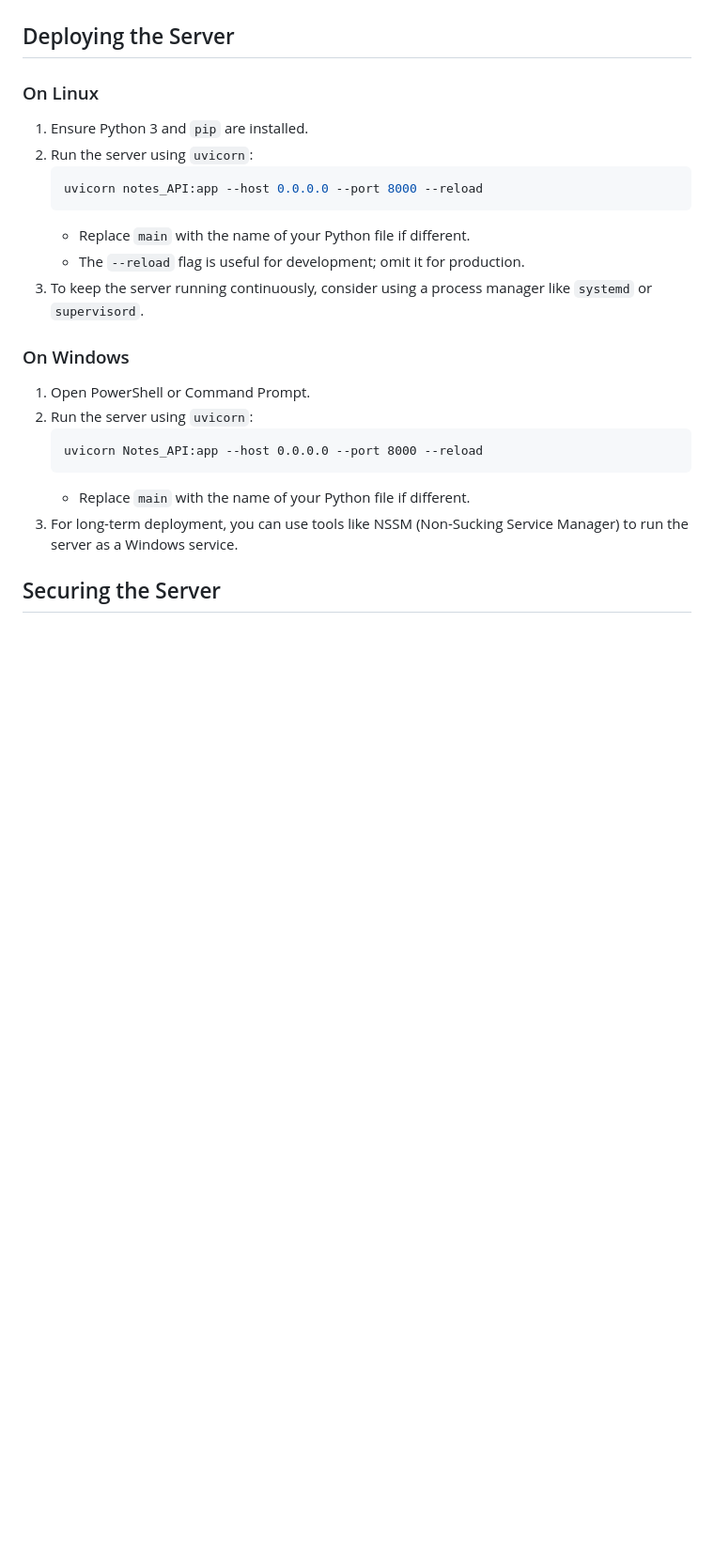
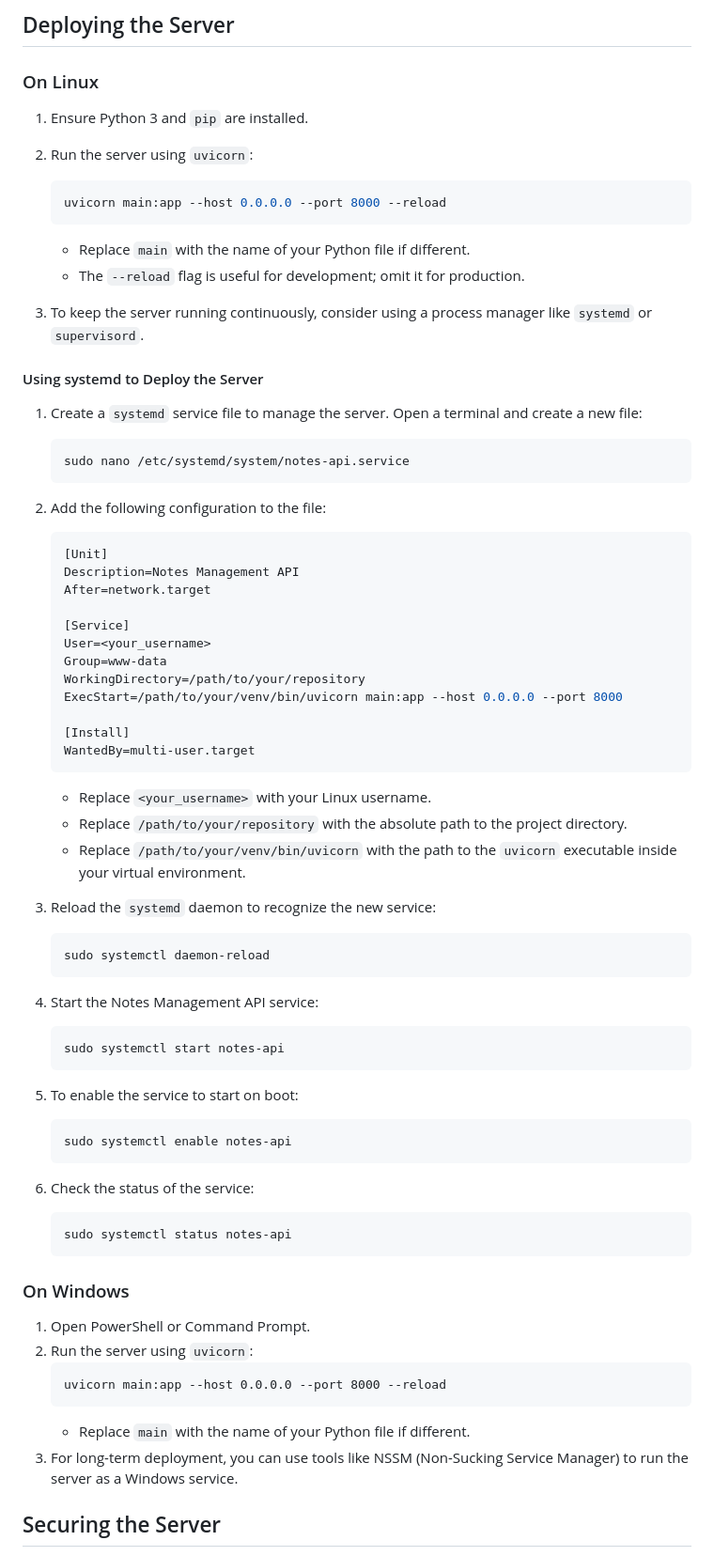
Before and after one commit to nascopie/notes_webapp, a Markdown page: README.md, the part around the change. Shown: that part at 94% size. GitHub-like rendering; blank space fills up the shorter version.

Commit message:
Update README.md
ajout utilisation systemd pour le deploiement

````diff
--- a/README.md
+++ b/README.md
@@ -28,18 +28,65 @@ This guide will help you set up, deploy, and secure the Notes Management API bui
 1. Ensure Python 3 and `pip` are installed.
 2. Run the server using `uvicorn`:
    ```sh
-   uvicorn notes_API:app --host 0.0.0.0 --port 8000 --reload
+   uvicorn main:app --host 0.0.0.0 --port 8000 --reload
    ```
    - Replace `main` with the name of your Python file if different.
    - The `--reload` flag is useful for development; omit it for production.
+
 3. To keep the server running continuously, consider using a process manager like `systemd` or `supervisord`.
+
+#### Using systemd to Deploy the Server
+
+1. Create a `systemd` service file to manage the server. Open a terminal and create a new file:
+   ```sh
+   sudo nano /etc/systemd/system/notes-api.service
+   ```
+
+2. Add the following configuration to the file:
+   ```ini
+   [Unit]
+   Description=Notes Management API
+   After=network.target
+
+   [Service]
+   User=<your_username>
+   Group=www-data
+   WorkingDirectory=/path/to/your/repository
+   ExecStart=/path/to/your/venv/bin/uvicorn main:app --host 0.0.0.0 --port 8000
+
+   [Install]
+   WantedBy=multi-user.target
+   ```
+   - Replace `<your_username>` with your Linux username.
+   - Replace `/path/to/your/repository` with the absolute path to the project directory.
+   - Replace `/path/to/your/venv/bin/uvicorn` with the path to the `uvicorn` executable inside your virtual environment.
+
+3. Reload the `systemd` daemon to recognize the new service:
+   ```sh
+   sudo systemctl daemon-reload
+   ```
+
+4. Start the Notes Management API service:
+   ```sh
+   sudo systemctl start notes-api
+   ```
+
+5. To enable the service to start on boot:
+   ```sh
+   sudo systemctl enable notes-api
+   ```
+
+6. Check the status of the service:
+   ```sh
+   sudo systemctl status notes-api
+   ```
 
 ### On Windows
 
 1. Open PowerShell or Command Prompt.
 2. Run the server using `uvicorn`:
    ```cmd
-   uvicorn Notes_API:app --host 0.0.0.0 --port 8000 --reload
+   uvicorn main:app --host 0.0.0.0 --port 8000 --reload
    ```
    - Replace `main` with the name of your Python file if different.
 3. For long-term deployment, you can use tools like NSSM (Non-Sucking Service Manager) to run the server as a Windows service.
````
